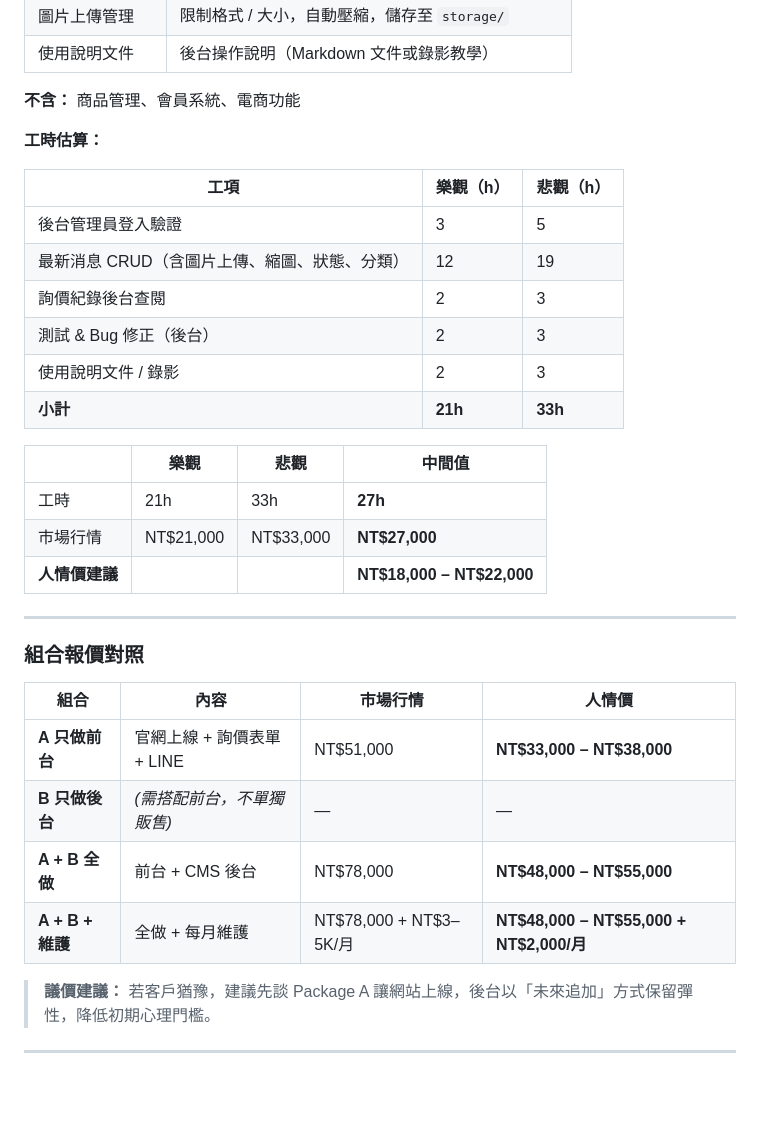
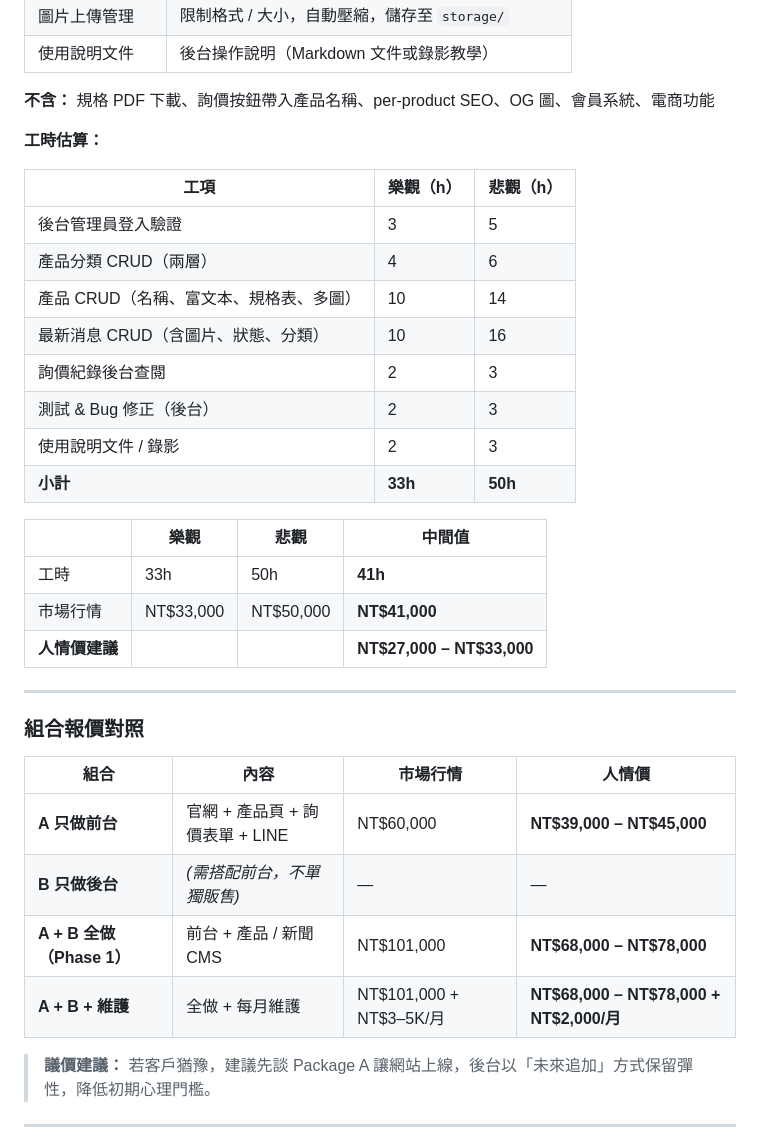
Before and after one commit to TuanTsungShiang/dinyang, a Markdown page: docs/報價基準.md, the part around one of its changes. Drawn GitHub-style; blank space fills up the shorter version.

```diff
--- a/docs/報價基準.md
+++ b/docs/報價基準.md
@@ -201,24 +219,26 @@
 | 圖片上傳管理 | 限制格式 / 大小，自動壓縮，儲存至 `storage/` |
 | 使用說明文件 | 後台操作說明（Markdown 文件或錄影教學）|
 
-**不含：** 商品管理、會員系統、電商功能
+**不含：** 規格 PDF 下載、詢價按鈕帶入產品名稱、per-product SEO、OG 圖、會員系統、電商功能
 
 **工時估算：**
 
 | 工項 | 樂觀（h）| 悲觀（h）|
 |------|---------|---------|
 | 後台管理員登入驗證 | 3 | 5 |
-| 最新消息 CRUD（含圖片上傳、縮圖、狀態、分類）| 12 | 19 |
+| 產品分類 CRUD（兩層）| 4 | 6 |
+| 產品 CRUD（名稱、富文本、規格表、多圖）| 10 | 14 |
+| 最新消息 CRUD（含圖片、狀態、分類）| 10 | 16 |
 | 詢價紀錄後台查閱 | 2 | 3 |
 | 測試 & Bug 修正（後台）| 2 | 3 |
 | 使用說明文件 / 錄影 | 2 | 3 |
-| **小計** | **21h** | **33h** |
+| **小計** | **33h** | **50h** |
 
 | | 樂觀 | 悲觀 | 中間值 |
 |-|------|------|--------|
-| 工時 | 21h | 33h | **27h** |
-| 市場行情 | NT$21,000 | NT$33,000 | **NT$27,000** |
-| **人情價建議** | | | **NT$18,000 – NT$22,000** |
+| 工時 | 33h | 50h | **41h** |
+| 市場行情 | NT$33,000 | NT$50,000 | **NT$41,000** |
+| **人情價建議** | | | **NT$27,000 – NT$33,000** |
 
 ---
 
@@ -226,10 +246,10 @@
 
 | 組合 | 內容 | 市場行情 | 人情價 |
 |------|------|---------|--------|
-| **A 只做前台** | 官網上線 + 詢價表單 + LINE | NT$51,000 | **NT$33,000 – NT$38,000** |
+| **A 只做前台** | 官網 + 產品頁 + 詢價表單 + LINE | NT$60,000 | **NT$39,000 – NT$45,000** |
 | **B 只做後台** | *(需搭配前台，不單獨販售)* | — | — |
-| **A + B 全做** | 前台 + CMS 後台 | NT$78,000 | **NT$48,000 – NT$55,000** |
-| **A + B + 維護** | 全做 + 每月維護 | NT$78,000 + NT$3–5K/月 | **NT$48,000 – NT$55,000 + NT$2,000/月** |
+| **A + B 全做（Phase 1）** | 前台 + 產品 / 新聞 CMS | NT$101,000 | **NT$68,000 – NT$78,000** |
+| **A + B + 維護** | 全做 + 每月維護 | NT$101,000 + NT$3–5K/月 | **NT$68,000 – NT$78,000 + NT$2,000/月** |
 
 > **議價建議：** 若客戶猶豫，建議先談 Package A 讓網站上線，後台以「未來追加」方式保留彈性，降低初期心理門檻。
 
```
Also changed, not shown: other parts of docs/報價基準.md (+45 -27 lines).
